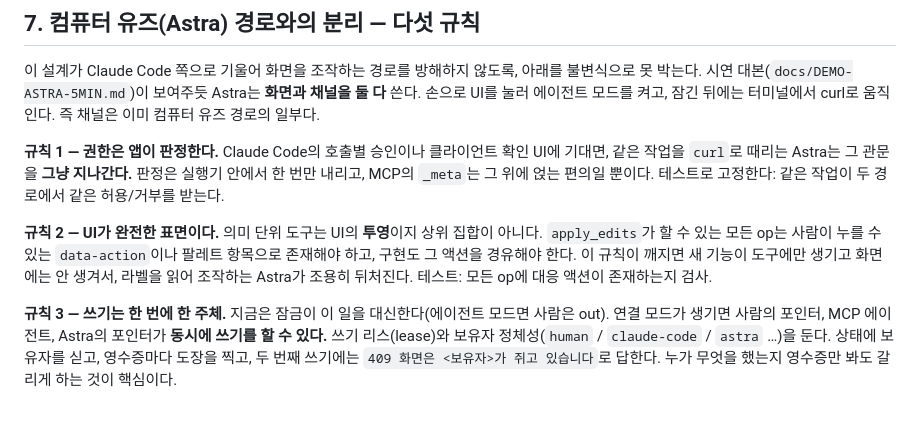
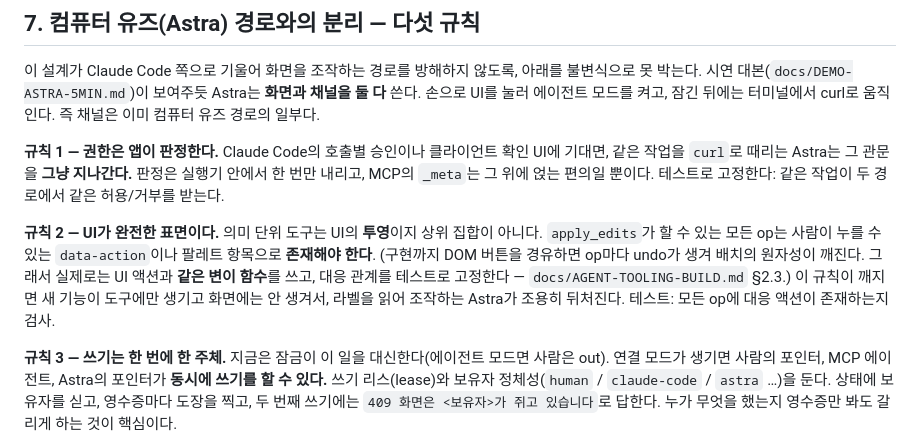
Before and after one commit to kwakseongjae/aphrodite-mela, a Markdown page: docs/AGENT-TOOLING.md, the part around the change. GitHub-like rendering; blank space fills up the shorter version.

```diff
--- a/docs/AGENT-TOOLING.md
+++ b/docs/AGENT-TOOLING.md
@@ -126,7 +126,7 @@
 
 **규칙 1 — 권한은 앱이 판정한다.** Claude Code의 호출별 승인이나 클라이언트 확인 UI에 기대면, 같은 작업을 `curl`로 때리는 Astra는 그 관문을 **그냥 지나간다.** 판정은 실행기 안에서 한 번만 내리고, MCP의 `_meta`는 그 위에 얹는 편의일 뿐이다. 테스트로 고정한다: 같은 작업이 두 경로에서 같은 허용/거부를 받는다.
 
-**규칙 2 — UI가 완전한 표면이다.** 의미 단위 도구는 UI의 **투영**이지 상위 집합이 아니다. `apply_edits`가 할 수 있는 모든 op는 사람이 누를 수 있는 `data-action`이나 팔레트 항목으로 존재해야 하고, 구현도 그 액션을 경유해야 한다. 이 규칙이 깨지면 새 기능이 도구에만 생기고 화면에는 안 생겨서, 라벨을 읽어 조작하는 Astra가 조용히 뒤처진다. 테스트: 모든 op에 대응 액션이 존재하는지 검사.
+**규칙 2 — UI가 완전한 표면이다.** 의미 단위 도구는 UI의 **투영**이지 상위 집합이 아니다. `apply_edits`가 할 수 있는 모든 op는 사람이 누를 수 있는 `data-action`이나 팔레트 항목으로 **존재해야 한다**. (구현까지 DOM 버튼을 경유하면 op마다 undo가 생겨 배치의 원자성이 깨진다. 그래서 실제로는 UI 액션과 **같은 변이 함수**를 쓰고, 대응 관계를 테스트로 고정한다 — `docs/AGENT-TOOLING-BUILD.md` §2.3.) 이 규칙이 깨지면 새 기능이 도구에만 생기고 화면에는 안 생겨서, 라벨을 읽어 조작하는 Astra가 조용히 뒤처진다. 테스트: 모든 op에 대응 액션이 존재하는지 검사.
 
 **규칙 3 — 쓰기는 한 번에 한 주체.** 지금은 잠금이 이 일을 대신한다(에이전트 모드면 사람은 out). 연결 모드가 생기면 사람의 포인터, MCP 에이전트, Astra의 포인터가 **동시에 쓰기를 할 수 있다.** 쓰기 리스(lease)와 보유자 정체성(`human` / `claude-code` / `astra` …)을 둔다. 상태에 보유자를 싣고, 영수증마다 도장을 찍고, 두 번째 쓰기에는 `409 화면은 <보유자>가 쥐고 있습니다`로 답한다. 누가 무엇을 했는지 영수증만 봐도 갈리게 하는 것이 핵심이다.
 
```
Also changed, not shown: docs/AGENT-TOOLING-BUILD.md (added, +215 -0 lines).
